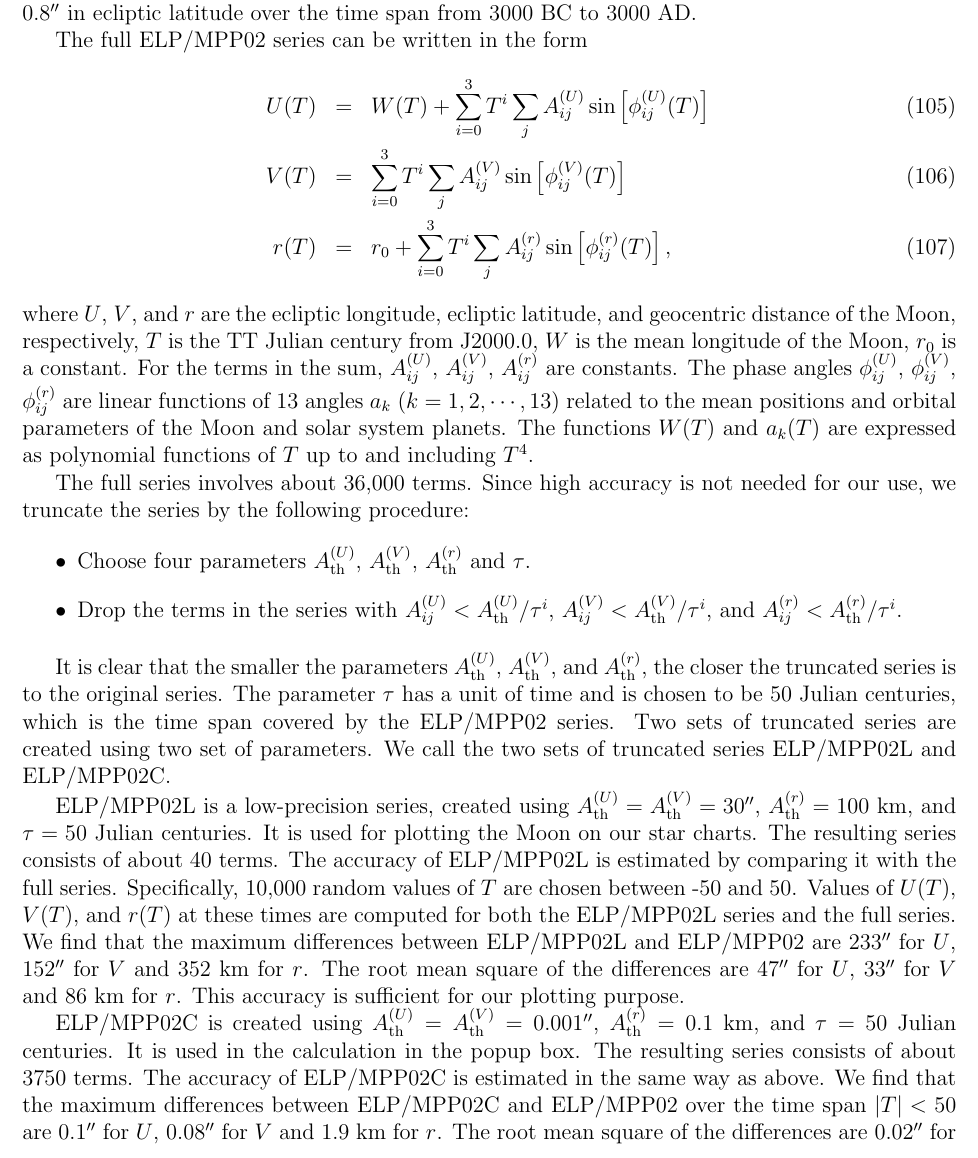
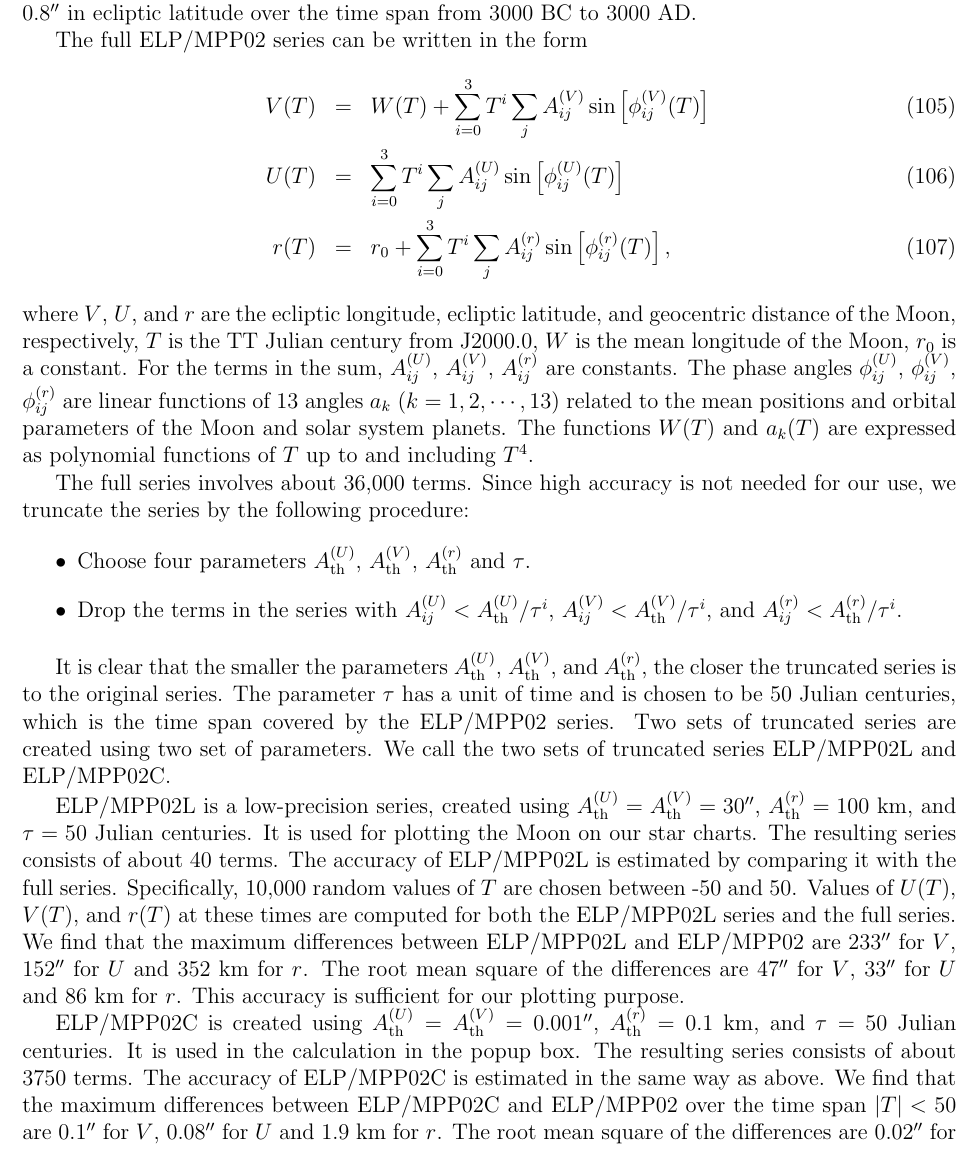
Before and after one commit to ytliu0/starCharts, a LaTeX document (docs/star_charts.tex): part of page 31 of 37, cut so that both start at the same text. Compiled offline with pdfLaTeX.

Commit message:
corrected typos

```diff
--- a/docs/star_charts.tex
+++ b/docs/star_charts.tex
@@ -2006,12 +2006,12 @@ and $0.8''$ in ecliptic latitude over the time span from 3000~BC to 3000~AD.
 
 The full ELP/MPP02 series can be written in the form
 \beqn
-  U(T) &=& W(T) + \sum_{i=0}^3 T^i \sum_j A^{(U)}_{ij} \sin\left[ \phi^{(U)}_{ij}(T)\right] \\
-  V(T) &=& \sum_{i=0}^3 T^i \sum_j A^{(V)}_{ij} \sin\left[ \phi^{(V)}_{ij}(T)\right] \\
+  V(T) &=& W(T) + \sum_{i=0}^3 T^i \sum_j A^{(V)}_{ij} \sin\left[ \phi^{(V)}_{ij}(T)\right] \\
+  U(T) &=& \sum_{i=0}^3 T^i \sum_j A^{(U)}_{ij} \sin\left[ \phi^{(U)}_{ij}(T)\right] \\
   r(T) &=& r_0 + \sum_{i=0}^3 T^i \sum_j A^{(r)}_{ij} \sin\left[ \phi^{(r)}_{ij}(T)\right] ,
 \label{eq:Dmoon}
 \eeqn
-where $U$, $V$, and $r$ are the ecliptic longitude, ecliptic latitude, and geocentric
+where $V$, $U$, and $r$ are the ecliptic longitude, ecliptic latitude, and geocentric
 distance of the Moon, respectively, $T$ is the TT Julian century from J2000.0,
 $W$ is the mean longitude of the Moon, $r_0$ is a constant. For the terms in the
 sum, $A^{(U)}_{ij}$, $A^{(V)}_{ij}$, $A^{(r)}_{ij}$ are constants. The phase
@@ -2046,8 +2046,8 @@ The accuracy of ELP/MPP02L is estimated by comparing it with the full series.
 Specifically, 10,000 random values of $T$ are chosen between -50 and 50. Values of
 $U(T)$, $V(T)$, and $r(T)$ at these times are computed for both the ELP/MPP02L series and the
 full series. We find that the maximum differences between ELP/MPP02L and ELP/MPP02
-are $233''$ for $U$, $152''$ for $V$ and $352$~km for $r$. The root mean square
-of the differences are $47''$ for $U$, $33''$ for $V$ and $86$~km for $r$. This accuracy
+are $233''$ for $V$, $152''$ for $U$ and $352$~km for $r$. The root mean square
+of the differences are $47''$ for $V$, $33''$ for $U$ and $86$~km for $r$. This accuracy
 is sufficient for our plotting purpose.
 
 ELP/MPP02C is created using $A^{(U)}_{\rm th}=A^{(V)}_{\rm th}=0.001''$,
@@ -2055,9 +2055,9 @@ $A^{(r)}_{\rm th}=0.1$~km, and $\tau = 50$~Julian centuries. It is used in
 the calculation in the popup box. The resulting series consists of about 3750 terms.
 The accuracy of ELP/MPP02C is estimated in the same way as above. We find that
 the maximum differences between ELP/MPP02C and ELP/MPP02 over the time
-span $|T|<50$ are $0.1''$ for $U$, $0.08''$ for $V$ and $1.9$~km for $r$.
-The root mean square of the differences are $0.02''$ for $U$, $0.01''$ for
-$V$ and $0.4$~km for $r$. The error of this truncated series is lower than
+span $|T|<50$ are $0.1''$ for $V$, $0.08''$ for $U$ and $1.9$~km for $r$.
+The root mean square of the differences are $0.02''$ for $V$, $0.01''$ for
+$U$ and $0.4$~km for $r$. The error of this truncated series is lower than
 the error of the apparent position caused by our ignoring the effect of
 polar motion.
 
```
Also changed, not shown: docs/star_charts.pdf.
